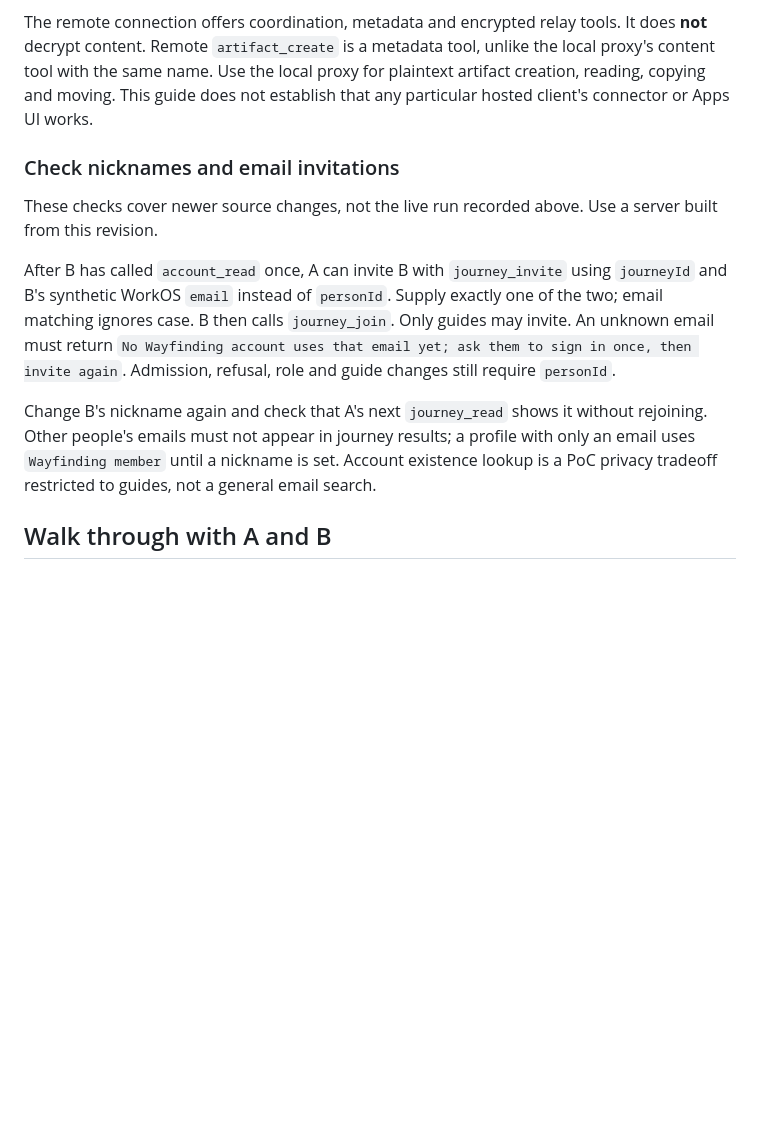
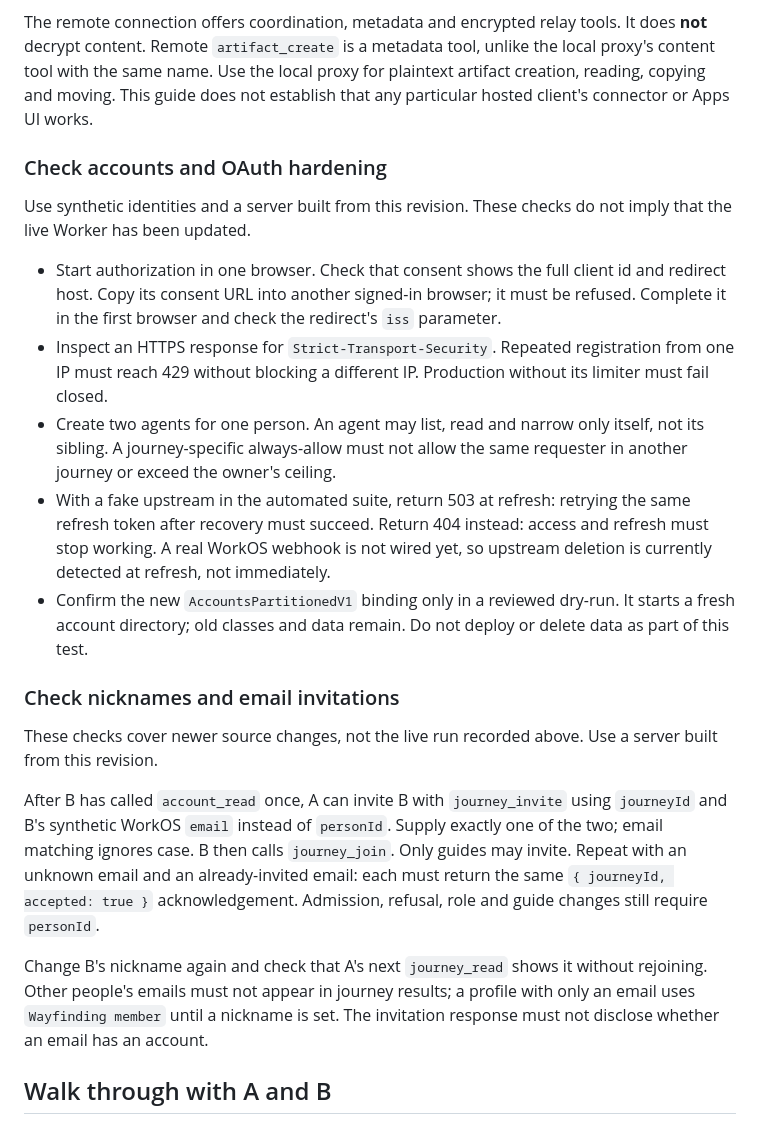
Before and after one commit to AI-Wayfinding/journey, a Markdown page: docs/poc-test-guide.md, the part around the change. Drawn GitHub-style; blank space fills up the shorter version.

```diff
--- a/docs/poc-test-guide.md
+++ b/docs/poc-test-guide.md
@@ -241,13 +241,23 @@ In pi, Claude Code or another remote MCP client, add `https://poc.wayfinding.sup
 
 The remote connection offers coordination, metadata and encrypted relay tools. It does **not** decrypt content. Remote `artifact_create` is a metadata tool, unlike the local proxy's content tool with the same name. Use the local proxy for plaintext artifact creation, reading, copying and moving. This guide does not establish that any particular hosted client's connector or Apps UI works.
 
+### Check accounts and OAuth hardening
+
+Use synthetic identities and a server built from this revision. These checks do not imply that the live Worker has been updated.
+
+- Start authorization in one browser. Check that consent shows the full client id and redirect host. Copy its consent URL into another signed-in browser; it must be refused. Complete it in the first browser and check the redirect's `iss` parameter.
+- Inspect an HTTPS response for `Strict-Transport-Security`. Repeated registration from one IP must reach 429 without blocking a different IP. Production without its limiter must fail closed.
+- Create two agents for one person. An agent may list, read and narrow only itself, not its sibling. A journey-specific always-allow must not allow the same requester in another journey or exceed the owner's ceiling.
+- With a fake upstream in the automated suite, return 503 at refresh: retrying the same refresh token after recovery must succeed. Return 404 instead: access and refresh must stop working. A real WorkOS webhook is not wired yet, so upstream deletion is currently detected at refresh, not immediately.
+- Confirm the new `AccountsPartitionedV1` binding only in a reviewed dry-run. It starts a fresh account directory; old classes and data remain. Do not deploy or delete data as part of this test.
+
 ### Check nicknames and email invitations
 
 These checks cover newer source changes, not the live run recorded above. Use a server built from this revision.
 
-After B has called `account_read` once, A can invite B with `journey_invite` using `journeyId` and B's synthetic WorkOS `email` instead of `personId`. Supply exactly one of the two; email matching ignores case. B then calls `journey_join`. Only guides may invite. An unknown email must return `No Wayfinding account uses that email yet; ask them to sign in once, then invite again`. Admission, refusal, role and guide changes still require `personId`.
+After B has called `account_read` once, A can invite B with `journey_invite` using `journeyId` and B's synthetic WorkOS `email` instead of `personId`. Supply exactly one of the two; email matching ignores case. B then calls `journey_join`. Only guides may invite. Repeat with an unknown email and an already-invited email: each must return the same `{ journeyId, accepted: true }` acknowledgement. Admission, refusal, role and guide changes still require `personId`.
 
-Change B's nickname again and check that A's next `journey_read` shows it without rejoining. Other people's emails must not appear in journey results; a profile with only an email uses `Wayfinding member` until a nickname is set. Account existence lookup is a PoC privacy tradeoff restricted to guides, not a general email search.
+Change B's nickname again and check that A's next `journey_read` shows it without rejoining. Other people's emails must not appear in journey results; a profile with only an email uses `Wayfinding member` until a nickname is set. The invitation response must not disclose whether an email has an account.
 
 ## Walk through with A and B
 
```
Also changed, not shown: docs/decisions.md (+29 -3 lines), docs/ontology.md (+2 -0 lines).
